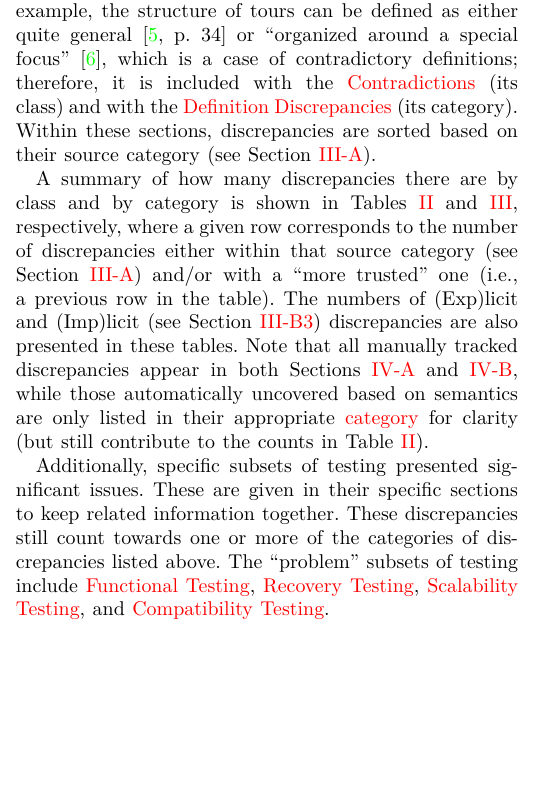
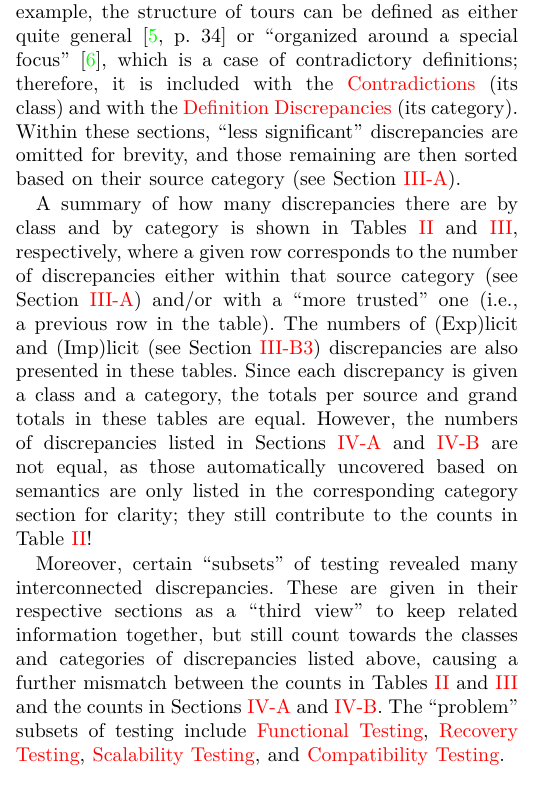
Before and after one commit to samm82/TestingTesting, a LaTeX paper (paper.tex, which reads chapters/05_discrepancies.tex): part of one column of page 5 of 17, cut so that both start at the same text, the shorter picture padded with empty space. The pictures show the PDF file paper.pdf that the author committed with the source.

Commit message:
Elaborate on how counts may appear to differ despite being consistent; #118
Apparently this was always there, so I just reworded it to (hopefully) make it clearer

```diff
--- a/chapters/05_discrepancies.tex
+++ b/chapters/05_discrepancies.tex
@@ -17,10 +17,10 @@ knowledge domain in which a discrepancy manifests semantically; examples include
 \nameref{syns} and \nameref{pars}. As an example, \tourDiscrep*{}, which is a
 case of contradictory definitions; therefore, it is included with the
 \nameref{contra} (its class) \emph{and} with the \nameref{defs} (its category).
-Within these sections, \ifnotpaper ``more
-    significant'' discrepancies are listed first, followed by ``less significant''
-    ones omitted from the paper version of this thesis for brevity. They are
-    then \else discrepancies are \fi sorted based on their
+Within these sections, \ifnotpaper ``more significant'' discrepancies are
+    listed first, followed by ``less significant'' ones omitted from the paper
+    version of this thesis. They \else ``less significant'' discrepancies are
+    omitted for brevity, and those remaining \fi are then sorted based on their
 source category (see \Cref{sources}).
 
 A summary of how many discrepancies there are by class and by category is shown
@@ -28,18 +28,22 @@ in \Cref{tab:discrepClss,tab:discrepCats}, respectively, where a given row
 corresponds to the number of discrepancies either within that
 source category (see \Cref{sources}) and/or with a ``more trusted'' one
 (i.e., a previous row in the table). The numbers of (Exp)licit and (Imp)licit
-(see \Cref{rigidity}) discrepancies are also presented in these tables. Note
-that all manually tracked discrepancies appear in \emph{both}
-\Cref{discrepClasses,discrepCategories}, while those
-\hyperref[auto-discrep-analysis]{automatically} uncovered based on semantics
-are only listed in their appropriate \hyperref[discrepCategories]{category} for
-clarity (but still contribute to the counts in \Cref{tab:discrepClss}).
+(see \Cref{rigidity}) discrepancies are also presented in these tables. Since
+each discrepancy is given a class \emph{and} a category, the totals per source
+and grand totals in these tables are equal. However, the numbers of
+discrepancies listed in \Cref{discrepClasses,discrepCategories} are not equal,
+as those automatically uncovered based on semantics \ifnotpaper
+    (see \Cref{auto-discrep-analysis}) \fi are only listed in the corresponding
+category section for clarity; they still contribute to the counts in
+\Cref{tab:discrepClss}!
 
-Additionally, specific subsets of testing presented significant issues. These
-are given in their specific sections to keep related information together.
-These discrepancies still count towards one or more of the categories of
-discrepancies listed above\ifnotpaper; \Cref{aug-discrep-analysis} outlines how
-this is done\fi. The ``problem'' subsets of testing include
+Moreover, certain ``subsets'' of testing revealed many interconnected
+discrepancies. These are given in their respective sections as a ``third view''
+to keep related information together, but still count towards the classes and
+categories of discrepancies listed above\ifnotpaper\ (\Cref{aug-discrep-analysis}
+    outlines how this is done)\fi, causing a further mismatch between the counts
+in \Cref{tab:discrepClss,tab:discrepCats} and the counts in \Cref{discrepClasses,%
+    discrepCategories}. The ``problem'' subsets of testing include
 \nameref{func-test-discrep}, \ifnotpaper\nameref{oat-discrep}, \fi
 \nameref{recov-discrep}, \nameref{scal-discrep}, and \nameref{compat-discrep}.
 \ifnotpaper Finally, \nameref{infer-discreps} are also given for completeness,
```
Also changed, not shown: paper.pdf, thesis.pdf.
